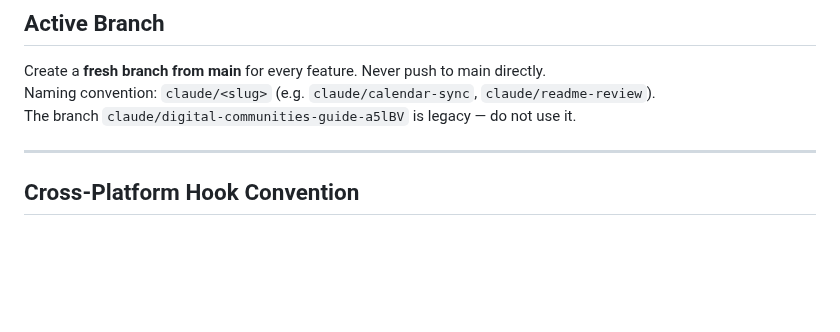
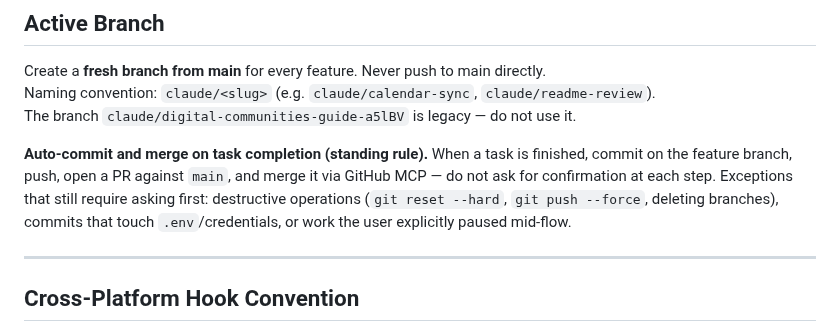
Before and after one commit to laceto/AIstudioAccademiaMilano, a Markdown page: CLAUDE.md, the part around the change. GitHub-like rendering; blank space fills up the shorter version.

Commit message:
docs(workflow): standing rule — auto-commit and merge on task completion
Codify "when finish, commit and merge" as the default. After finishing a
task, commit on the feature branch, push, open a PR to main, merge via
GitHub MCP — no per-step confirmation. Exceptions (still ask first):
destructive git ops, credential touches, or user-paused work.

https://claude.ai/code/session_01SdrMpSqEJdMj241mUkAGcS

```diff
--- a/CLAUDE.md
+++ b/CLAUDE.md
@@ -17,6 +17,8 @@ This repo is the operational backbone: agents, skills, pricing, learning loop, a
 Create a **fresh branch from main** for every feature. Never push to main directly.
 Naming convention: `claude/<slug>` (e.g. `claude/calendar-sync`, `claude/readme-review`).
 The branch `claude/digital-communities-guide-a5lBV` is legacy — do not use it.
+
+**Auto-commit and merge on task completion (standing rule).** When a task is finished, commit on the feature branch, push, open a PR against `main`, and merge it via GitHub MCP — do not ask for confirmation at each step. Exceptions that still require asking first: destructive operations (`git reset --hard`, `git push --force`, deleting branches), commits that touch `.env`/credentials, or work the user explicitly paused mid-flow.
 
 ---
 
```
